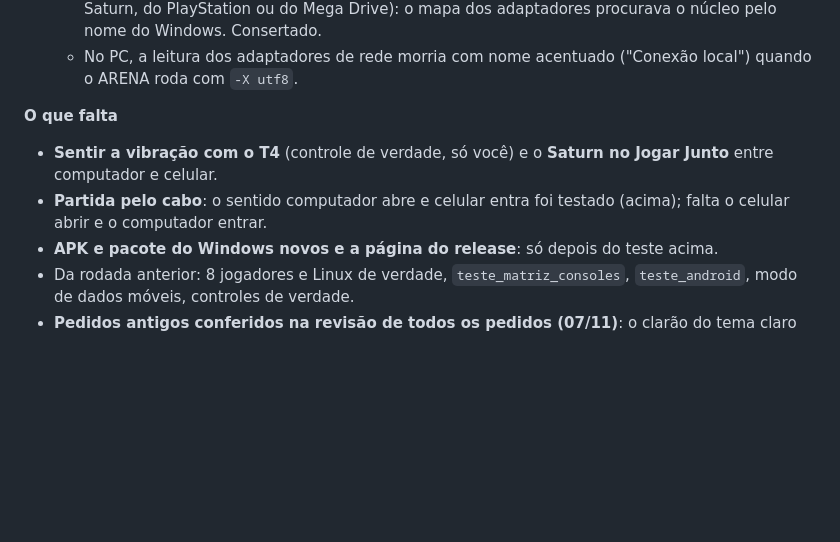
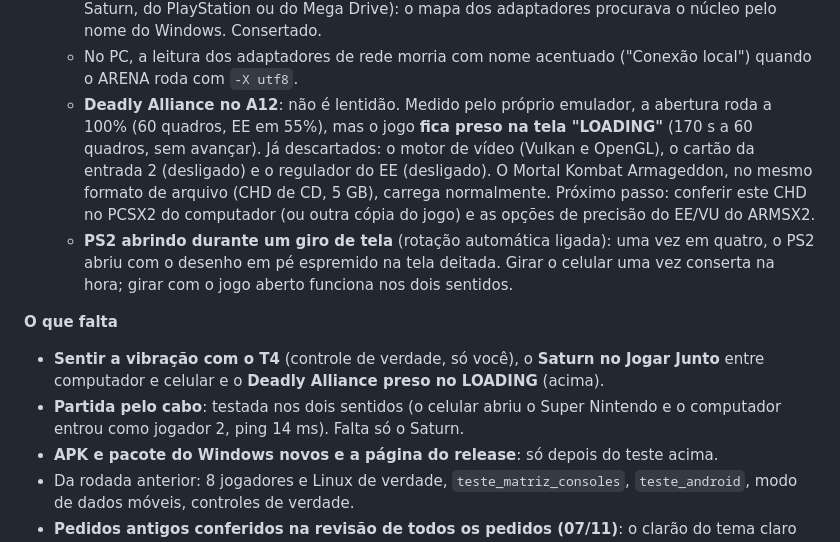
Before and after one commit to RafaParise/arena-console, a Markdown page: docs/PENDENCIAS.md, the part around the change. GitHub-like rendering; blank space fills up the shorter version.

Commit message:
Pendencias: testes no A12 de 07/11 a noite (partida pelo cabo nos dois sentidos, Deadly Alliance preso no LOADING, PS2 ao abrir girando)
Co-Authored-By: Claude Opus 5.5 <noreply@anthropic.com>
Claude-Session: https://claude.ai/code/session_018R8yxaVus4YsspBFx7FjB8

```diff
--- a/docs/PENDENCIAS.md
+++ b/docs/PENDENCIAS.md
@@ -328,11 +328,20 @@ Falta (nesta ordem):
   - **No celular, nenhum jogo passava de 2 jogadores** (nem o N64 de 4, nem o adaptador do Saturn, do PlayStation ou do Mega
     Drive): o mapa dos adaptadores procurava o núcleo pelo nome do Windows. Consertado.
   - No PC, a leitura dos adaptadores de rede morria com nome acentuado ("Conexão local") quando o ARENA roda com `-X utf8`.
+  - **Deadly Alliance no A12**: não é lentidão. Medido pelo próprio emulador, a abertura roda a 100% (60 quadros, EE em 55%),
+    mas o jogo **fica preso na tela "LOADING"** (170 s a 60 quadros, sem avançar). Já descartados: o motor de vídeo (Vulkan e
+    OpenGL), o cartão da entrada 2 (desligado) e o regulador do EE (desligado). O Mortal Kombat Armageddon, no mesmo formato de
+    arquivo (CHD de CD, 5 GB), carrega normalmente. Próximo passo: conferir este CHD no PCSX2 do computador (ou outra cópia
+    do jogo) e as opções de precisão do EE/VU do ARMSX2.
+  - **PS2 abrindo durante um giro de tela** (rotação automática ligada): uma vez em quatro, o PS2 abriu com o desenho em pé
+    espremido na tela deitada. Girar o celular uma vez conserta na hora; girar com o jogo aberto funciona nos dois sentidos.
 
 **O que falta**
 
-- **Sentir a vibração com o T4** (controle de verdade, só você) e o **Saturn no Jogar Junto** entre computador e celular.
-- **Partida pelo cabo**: o sentido computador abre e celular entra foi testado (acima); falta o celular abrir e o computador entrar.
+- **Sentir a vibração com o T4** (controle de verdade, só você), o **Saturn no Jogar Junto** entre computador e celular e o
+  **Deadly Alliance preso no LOADING** (acima).
+- **Partida pelo cabo**: testada nos dois sentidos (o celular abriu o Super Nintendo e o computador entrou como jogador 2, ping
+  14 ms). Falta só o Saturn.
 - **APK e pacote do Windows novos e a página do release**: só depois do teste acima.
 - Da rodada anterior: 8 jogadores e Linux de verdade, `teste_matriz_consoles`, `teste_android`, modo de dados móveis, controles de
   verdade.
```
